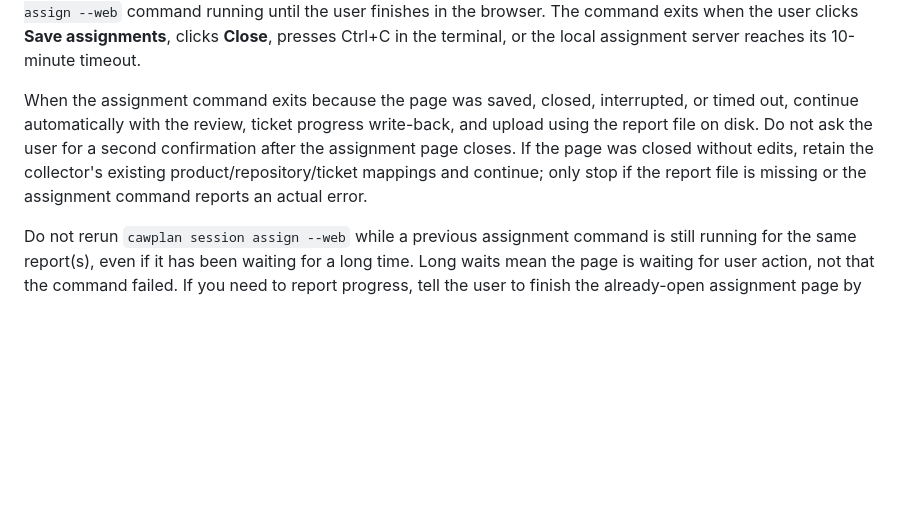
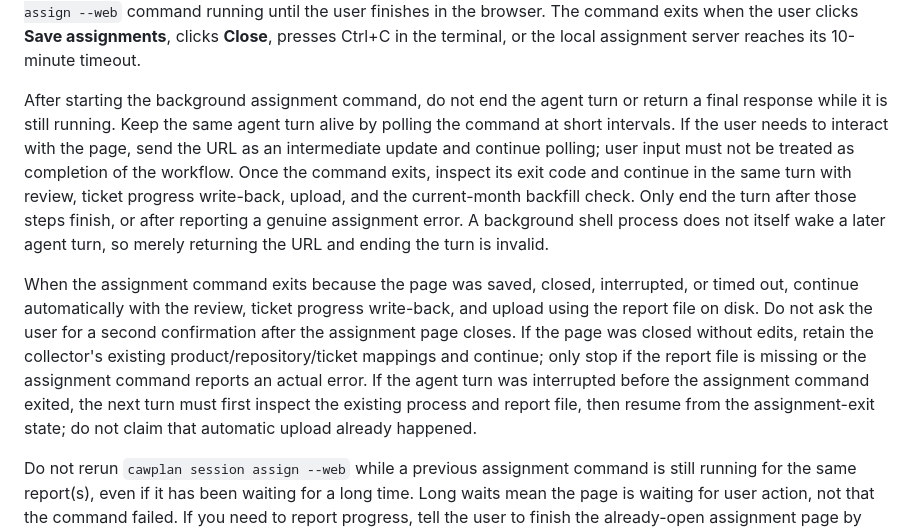
Before and after one commit to cawcut/skill-cawplan, a Markdown page: skills/cawplan-coding-commit/SKILL.md, the part around the change. GitHub-like rendering; blank space fills up the shorter version.

Commit message:
fix(skill): wait for assignment completion before upload

```diff
--- a/skills/cawplan-coding-commit/SKILL.md
+++ b/skills/cawplan-coding-commit/SKILL.md
@@ -256,7 +256,9 @@ cawplan session assign --web --files <absolute-ai-daily-file-1> --files <absolut
 
 Run one command from the agent shell with every report file being processed, so the local assignment page opens automatically in the browser and all reports are handled together. Always start this command as a background/non-blocking shell task (e.g. Bash `run_in_background: true`), never as a plain foreground call — the command idles for up to 10 minutes waiting on browser input, and a foreground call left waiting can get suspended by the shell's job control before the user finishes, leaving a dead process still holding the port. Keep exactly one `cawplan session assign --web` command running until the user finishes in the browser. The command exits when the user clicks **Save assignments**, clicks **Close**, presses Ctrl+C in the terminal, or the local assignment server reaches its 10-minute timeout.
 
-When the assignment command exits because the page was saved, closed, interrupted, or timed out, continue automatically with the review, ticket progress write-back, and upload using the report file on disk. Do not ask the user for a second confirmation after the assignment page closes. If the page was closed without edits, retain the collector's existing product/repository/ticket mappings and continue; only stop if the report file is missing or the assignment command reports an actual error.
+After starting the background assignment command, do not end the agent turn or return a final response while it is still running. Keep the same agent turn alive by polling the command at short intervals. If the user needs to interact with the page, send the URL as an intermediate update and continue polling; user input must not be treated as completion of the workflow. Once the command exits, inspect its exit code and continue in the same turn with review, ticket progress write-back, upload, and the current-month backfill check. Only end the turn after those steps finish, or after reporting a genuine assignment error. A background shell process does not itself wake a later agent turn, so merely returning the URL and ending the turn is invalid.
+
+When the assignment command exits because the page was saved, closed, interrupted, or timed out, continue automatically with the review, ticket progress write-back, and upload using the report file on disk. Do not ask the user for a second confirmation after the assignment page closes. If the page was closed without edits, retain the collector's existing product/repository/ticket mappings and continue; only stop if the report file is missing or the assignment command reports an actual error. If the agent turn was interrupted before the assignment command exited, the next turn must first inspect the existing process and report file, then resume from the assignment-exit state; do not claim that automatic upload already happened.
 
 Do not rerun `cawplan session assign --web` while a previous assignment command is still running for the same report(s), even if it has been waiting for a long time. Long waits mean the page is waiting for user action, not that the command failed. If you need to report progress, tell the user to finish the already-open assignment page by saving or closing it, then wait for the existing command to exit or time out before continuing.
 
```
